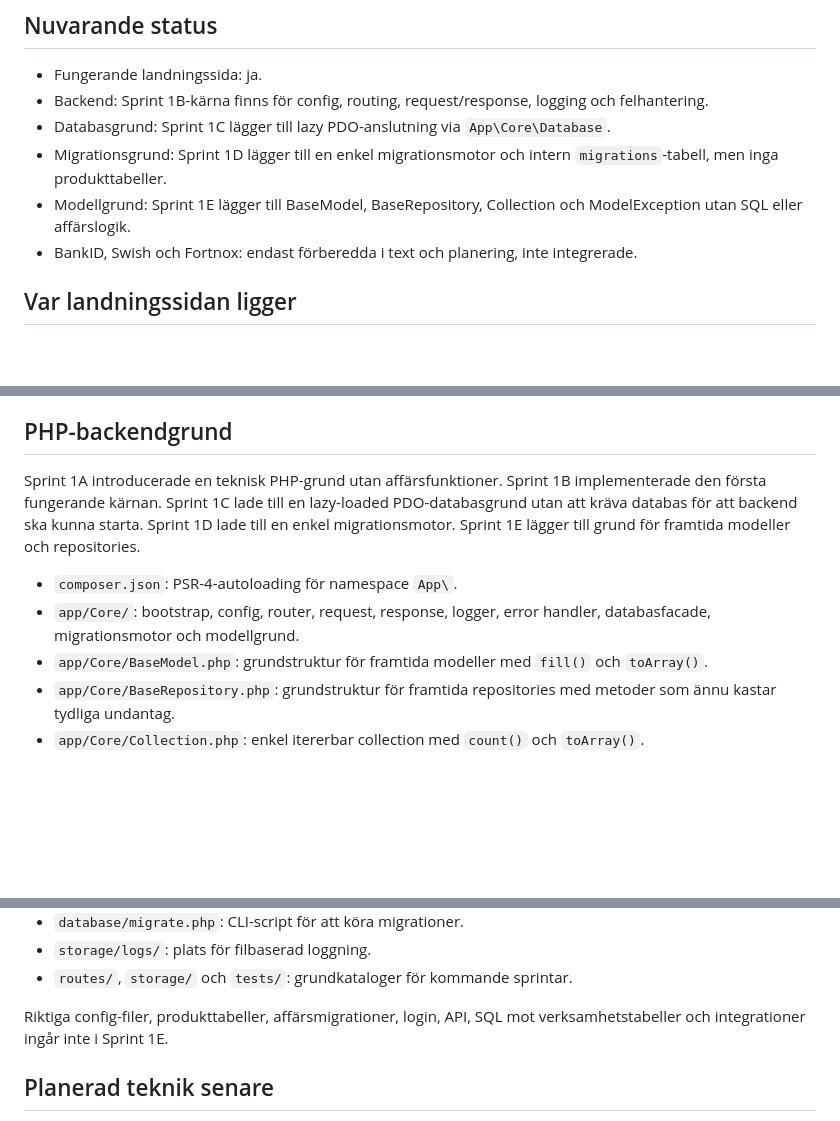
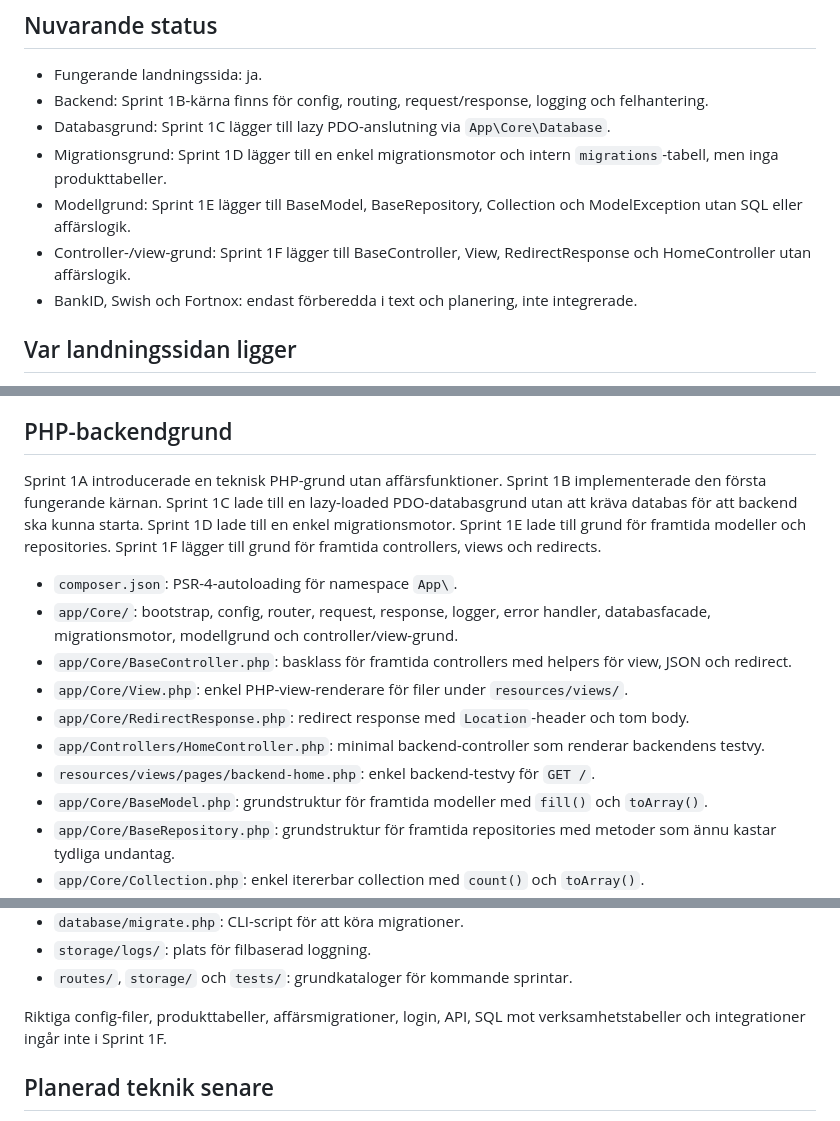
Before and after one commit to RDMackan999/Uthyrning, a Markdown page: README.md, 3 parts joined by grey strips. GitHub-like rendering; blank space fills up the shorter version.

Commit message:
Document controller view foundation

```diff
--- a/README.md
+++ b/README.md
@@ -11,6 +11,7 @@ Det här GitHub-repot är projektets huvudkälla. Den nuvarande fungerande landn
 - Databasgrund: Sprint 1C lägger till lazy PDO-anslutning via `App\Core\Database`.
 - Migrationsgrund: Sprint 1D lägger till en enkel migrationsmotor och intern `migrations`-tabell, men inga produkttabeller.
 - Modellgrund: Sprint 1E lägger till BaseModel, BaseRepository, Collection och ModelException utan SQL eller affärslogik.
+- Controller-/view-grund: Sprint 1F lägger till BaseController, View, RedirectResponse och HomeController utan affärslogik.
 - BankID, Swish och Fortnox: endast förberedda i text och planering, inte integrerade.
 
 ## Var landningssidan ligger
@@ -85,10 +86,15 @@ När PHP/MySQL-grunden byggs vidare ska `docs/ARCHITECTURE.md` uppdateras med hu
 
 ## PHP-backendgrund
 
-Sprint 1A introducerade en teknisk PHP-grund utan affärsfunktioner. Sprint 1B implementerade den första fungerande kärnan. Sprint 1C lade till en lazy-loaded PDO-databasgrund utan att kräva databas för att backend ska kunna starta. Sprint 1D lade till en enkel migrationsmotor. Sprint 1E lägger till grund för framtida modeller och repositories.
+Sprint 1A introducerade en teknisk PHP-grund utan affärsfunktioner. Sprint 1B implementerade den första fungerande kärnan. Sprint 1C lade till en lazy-loaded PDO-databasgrund utan att kräva databas för att backend ska kunna starta. Sprint 1D lade till en enkel migrationsmotor. Sprint 1E lade till grund för framtida modeller och repositories. Sprint 1F lägger till grund för framtida controllers, views och redirects.
 
 - `composer.json`: PSR-4-autoloading för namespace `App\`.
-- `app/Core/`: bootstrap, config, router, request, response, logger, error handler, databasfacade, migrationsmotor och modellgrund.
+- `app/Core/`: bootstrap, config, router, request, response, logger, error handler, databasfacade, migrationsmotor, modellgrund och controller/view-grund.
+- `app/Core/BaseController.php`: basklass för framtida controllers med helpers för view, JSON och redirect.
+- `app/Core/View.php`: enkel PHP-view-renderare för filer under `resources/views/`.
+- `app/Core/RedirectResponse.php`: redirect response med `Location`-header och tom body.
+- `app/Controllers/HomeController.php`: minimal backend-controller som renderar backendens testvy.
+- `resources/views/pages/backend-home.php`: enkel backend-testvy för `GET /`.
 - `app/Core/BaseModel.php`: grundstruktur för framtida modeller med `fill()` och `toArray()`.
 - `app/Core/BaseRepository.php`: grundstruktur för framtida repositories med metoder som ännu kastar tydliga undantag.
 - `app/Core/Collection.php`: enkel itererbar collection med `count()` och `toArray()`.
@@ -105,7 +111,7 @@ Sprint 1A introducerade en teknisk PHP-grund utan affärsfunktioner. Sprint 1B i
 - `storage/logs/`: plats för filbaserad loggning.
 - `routes/`, `storage/` och `tests/`: grundkataloger för kommande sprintar.
 
-Riktiga config-filer, produkttabeller, affärsmigrationer, login, API, SQL mot verksamhetstabeller och integrationer ingår inte i Sprint 1E.
+Riktiga config-filer, produkttabeller, affärsmigrationer, login, API, SQL mot verksamhetstabeller och integrationer ingår inte i Sprint 1F.
 
 ## Planerad teknik senare
 
```
